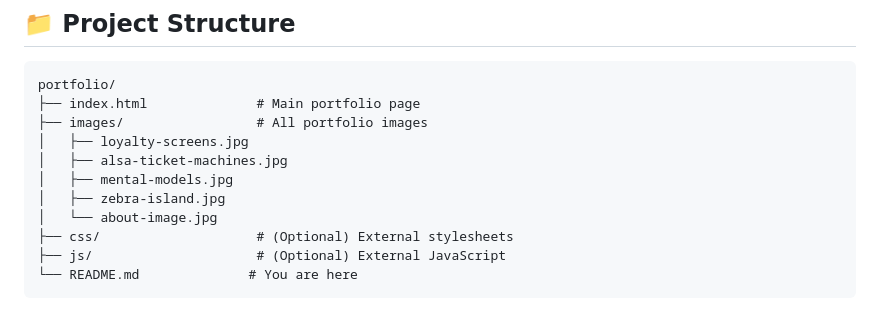
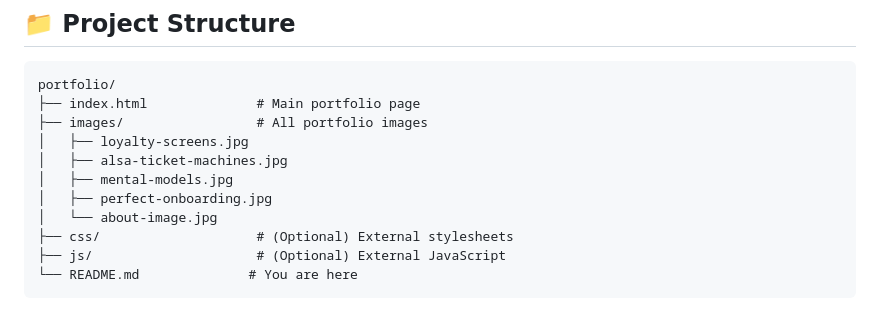
Before and after one commit to Devendrita/begodeve, a Markdown page: README.md, the part around the change. Rendered like a GitHub page.

```diff
--- a/README.md
+++ b/README.md
@@ -23,7 +23,7 @@ portfolio/
 │   ├── loyalty-screens.jpg
 │   ├── alsa-ticket-machines.jpg
 │   ├── mental-models.jpg
-│   ├── zebra-island.jpg
+│   ├── perfect-onboarding.jpg
 │   └── about-image.jpg
 ├── css/                    # (Optional) External stylesheets
 ├── js/                     # (Optional) External JavaScript
```
